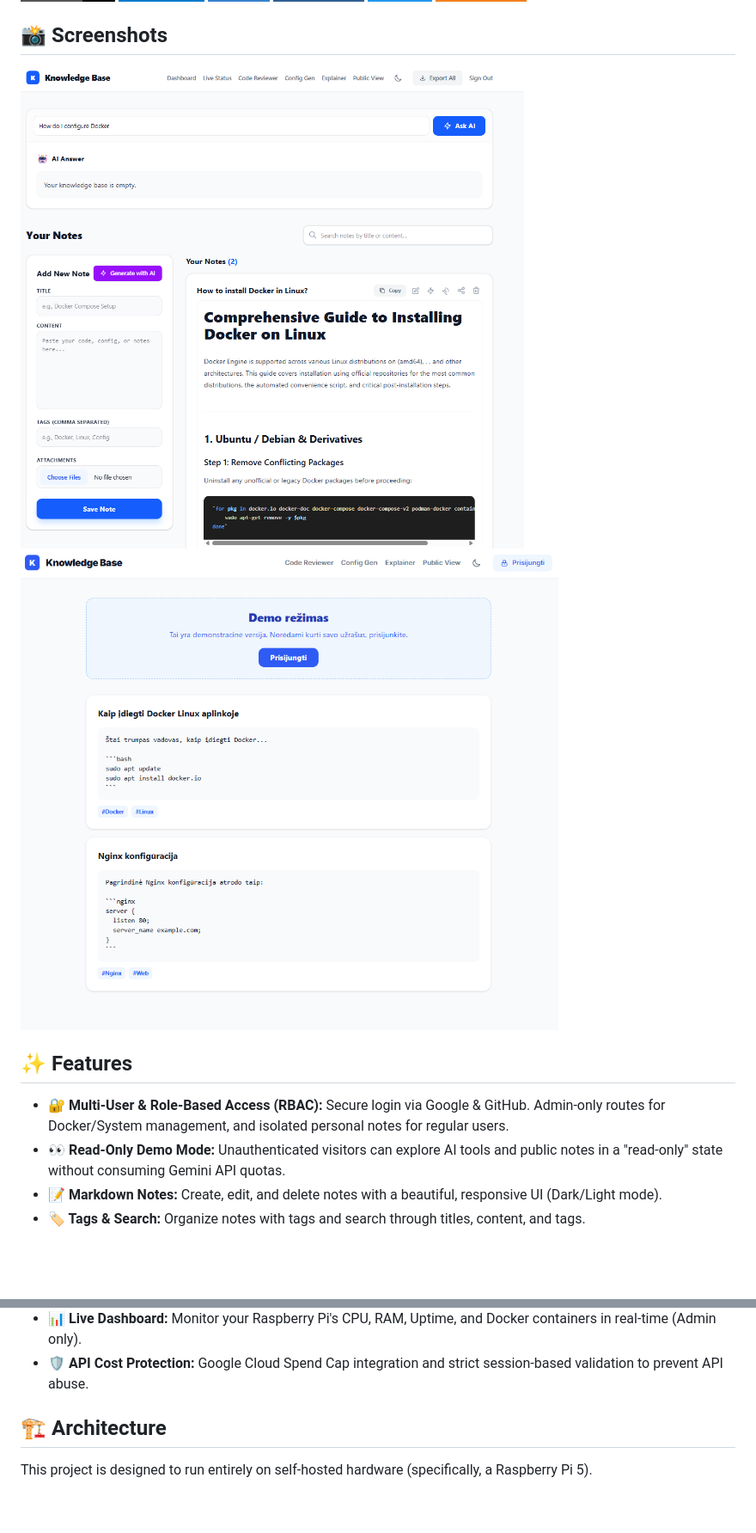
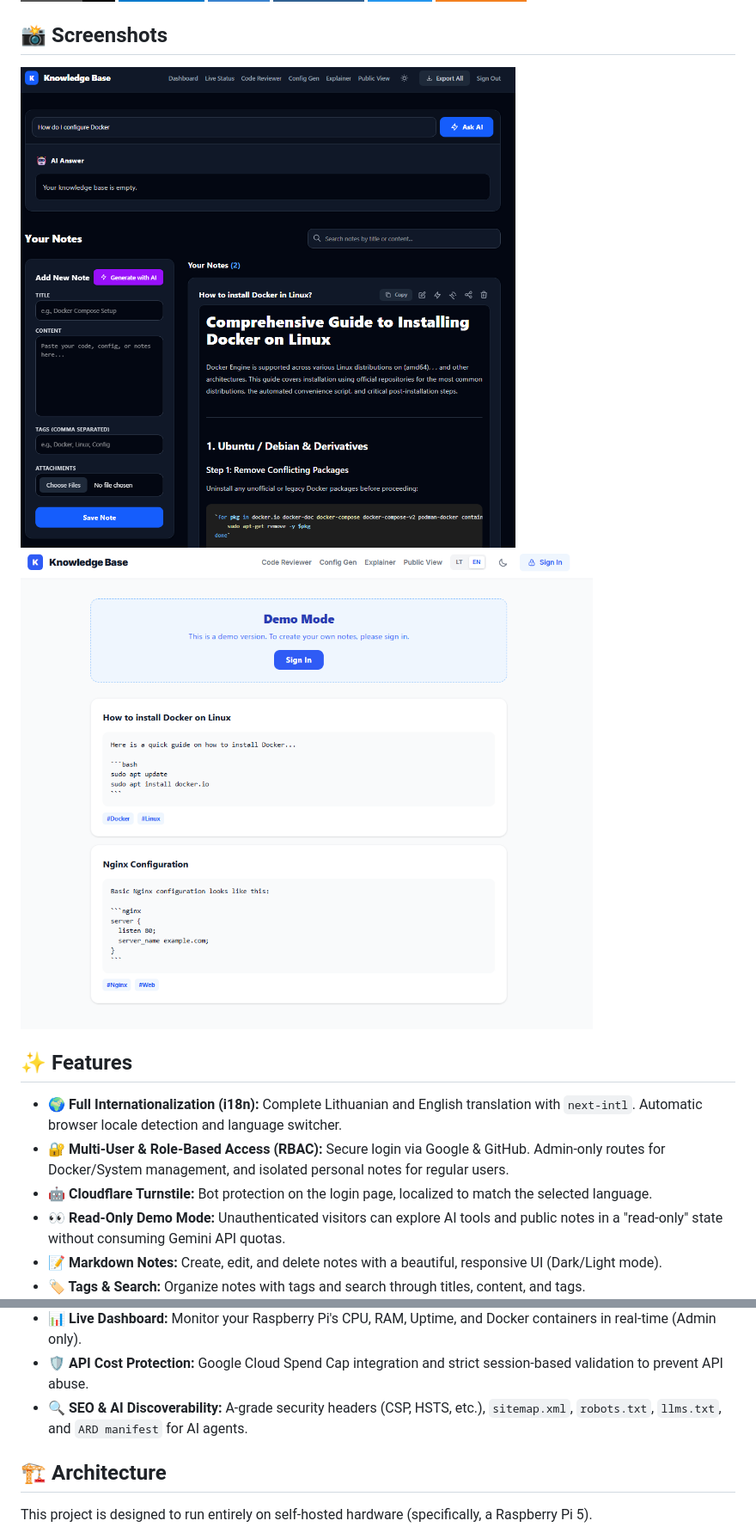
Before and after one commit to adotbyte/knowledge-base, a Markdown page: README.md, 2 parts joined by grey strips. Shown at 86% size. GitHub-like rendering; pictures changed too: screenshots/demo.png; badges without logos; blank space fills up the shorter version.

```diff
--- a/README.md
+++ b/README.md
@@ -13,12 +13,14 @@ This isn't just a note-taking app; it's a full-stack platform that reads, analyz
 
 ## 📸 Screenshots
 
-![AI Search](./screenshots/home-white.png)
+![Home Page](./screenshots/home-black.png)
 ![Demo](./screenshots/demo.png)
 
 ## ✨ Features
 
+- **🌍 Full Internationalization (i18n):** Complete Lithuanian and English translation with `next-intl`. Automatic browser locale detection and language switcher.
 - **🔐 Multi-User & Role-Based Access (RBAC):** Secure login via Google & GitHub. Admin-only routes for Docker/System management, and isolated personal notes for regular users.
+- **🤖 Cloudflare Turnstile:** Bot protection on the login page, localized to match the selected language.
 - **👀 Read-Only Demo Mode:** Unauthenticated visitors can explore AI tools and public notes in a "read-only" state without consuming Gemini API quotas.
 - **📝 Markdown Notes:** Create, edit, and delete notes with a beautiful, responsive UI (Dark/Light mode).
 - **🏷️ Tags & Search:** Organize notes with tags and search through titles, content, and tags.
@@ -38,6 +40,7 @@ This isn't just a note-taking app; it's a full-stack platform that reads, analyz
 - **🌐 Public Portfolio:** A public-facing page (`/public`) to showcase your shared notes.
 - **📊 Live Dashboard:** Monitor your Raspberry Pi's CPU, RAM, Uptime, and Docker containers in real-time (Admin only).
 - **🛡️ API Cost Protection:** Google Cloud Spend Cap integration and strict session-based validation to prevent API abuse.
+- **🔍 SEO & AI Discoverability:** A-grade security headers (CSP, HSTS, etc.), `sitemap.xml`, `robots.txt`, `llms.txt`, and `ARD manifest` for AI agents.
 
 ## 🏗️ Architecture
 
```
Also changed, not shown: 3 other files.
